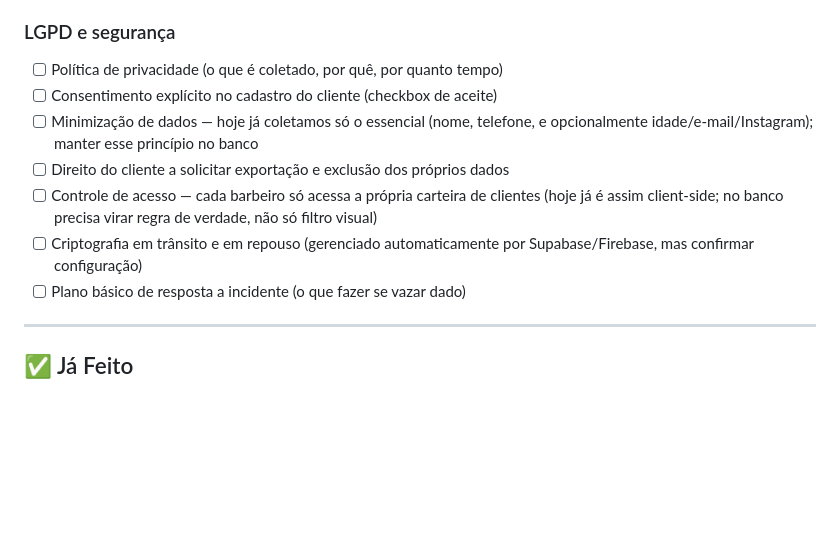
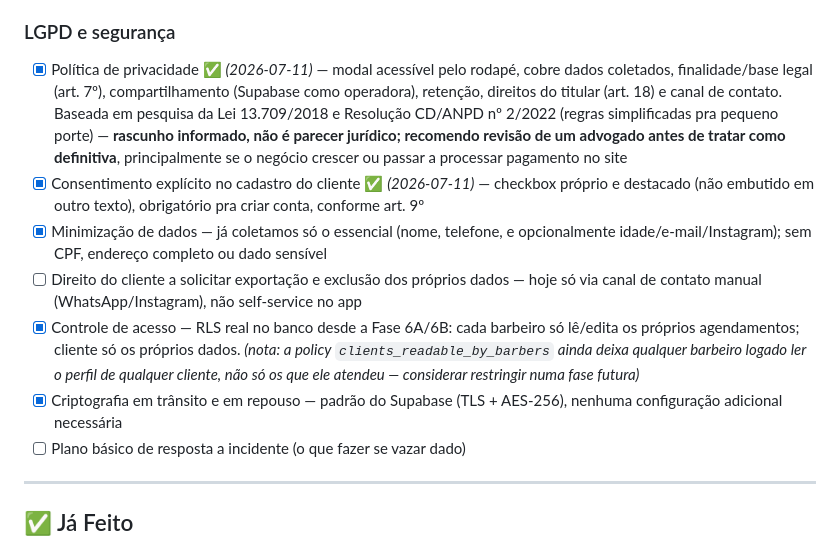
Before and after one commit to gabrielparcel-byte/prime-barbearia, a Markdown page: ROADMAP.md, the part around the change. Rendered like a GitHub page; blank space fills up the shorter version.

Commit message:
docs: marca itens de LGPD concluídos no ROADMAP (política + consentimento)
Co-Authored-By: Claude Sonnet 5 <noreply@anthropic.com>

```diff
--- a/ROADMAP.md
+++ b/ROADMAP.md
@@ -154,12 +154,12 @@
 - Custo total estimado: **R$0 pra começar** (Supabase free + Pages/Vercel/Netlify free), só o domínio opcional (~R$40-60/ano) se quiser; escalar pra ~R$125/mês (Supabase Pro) só quando o negócio já estiver crescendo o suficiente pra bancar fácil.
 
 ### LGPD e segurança
-- [ ] Política de privacidade (o que é coletado, por quê, por quanto tempo)
-- [ ] Consentimento explícito no cadastro do cliente (checkbox de aceite)
-- [ ] Minimização de dados — hoje já coletamos só o essencial (nome, telefone, e opcionalmente idade/e-mail/Instagram); manter esse princípio no banco
-- [ ] Direito do cliente a solicitar exportação e exclusão dos próprios dados
-- [ ] Controle de acesso — cada barbeiro só acessa a própria carteira de clientes (hoje já é assim client-side; no banco precisa virar regra de verdade, não só filtro visual)
-- [ ] Criptografia em trânsito e em repouso (gerenciado automaticamente por Supabase/Firebase, mas confirmar configuração)
+- [x] Política de privacidade ✅ *(2026-07-11)* — modal acessível pelo rodapé, cobre dados coletados, finalidade/base legal (art. 7º), compartilhamento (Supabase como operadora), retenção, direitos do titular (art. 18) e canal de contato. Baseada em pesquisa da Lei 13.709/2018 e Resolução CD/ANPD nº 2/2022 (regras simplificadas pra pequeno porte) — **rascunho informado, não é parecer jurídico; recomendo revisão de um advogado antes de tratar como definitiva**, principalmente se o negócio crescer ou passar a processar pagamento no site
+- [x] Consentimento explícito no cadastro do cliente ✅ *(2026-07-11)* — checkbox próprio e destacado (não embutido em outro texto), obrigatório pra criar conta, conforme art. 9º
+- [x] Minimização de dados — já coletamos só o essencial (nome, telefone, e opcionalmente idade/e-mail/Instagram); sem CPF, endereço completo ou dado sensível
+- [ ] Direito do cliente a solicitar exportação e exclusão dos próprios dados — hoje só via canal de contato manual (WhatsApp/Instagram), não self-service no app
+- [x] Controle de acesso — RLS real no banco desde a Fase 6A/6B: cada barbeiro só lê/edita os próprios agendamentos; cliente só os próprios dados. *(nota: a policy `clients_readable_by_barbers` ainda deixa qualquer barbeiro logado ler o perfil de qualquer cliente, não só os que ele atendeu — considerar restringir numa fase futura)*
+- [x] Criptografia em trânsito e em repouso — padrão do Supabase (TLS + AES-256), nenhuma configuração adicional necessária
 - [ ] Plano básico de resposta a incidente (o que fazer se vazar dado)
 
 ---
```
